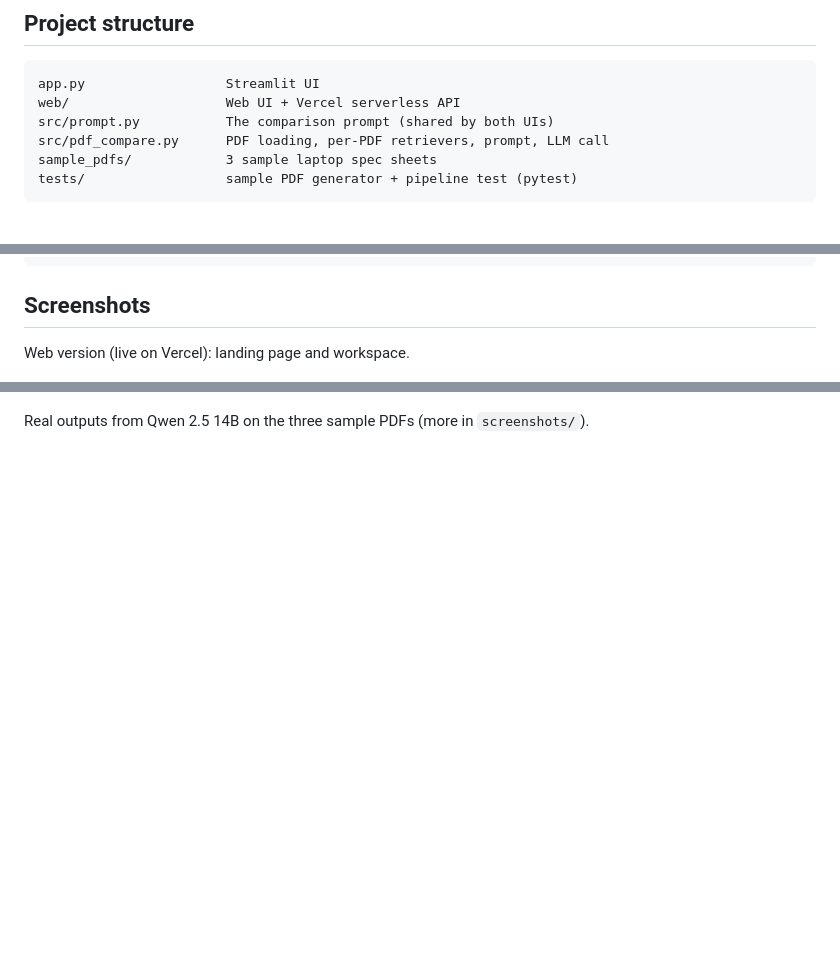
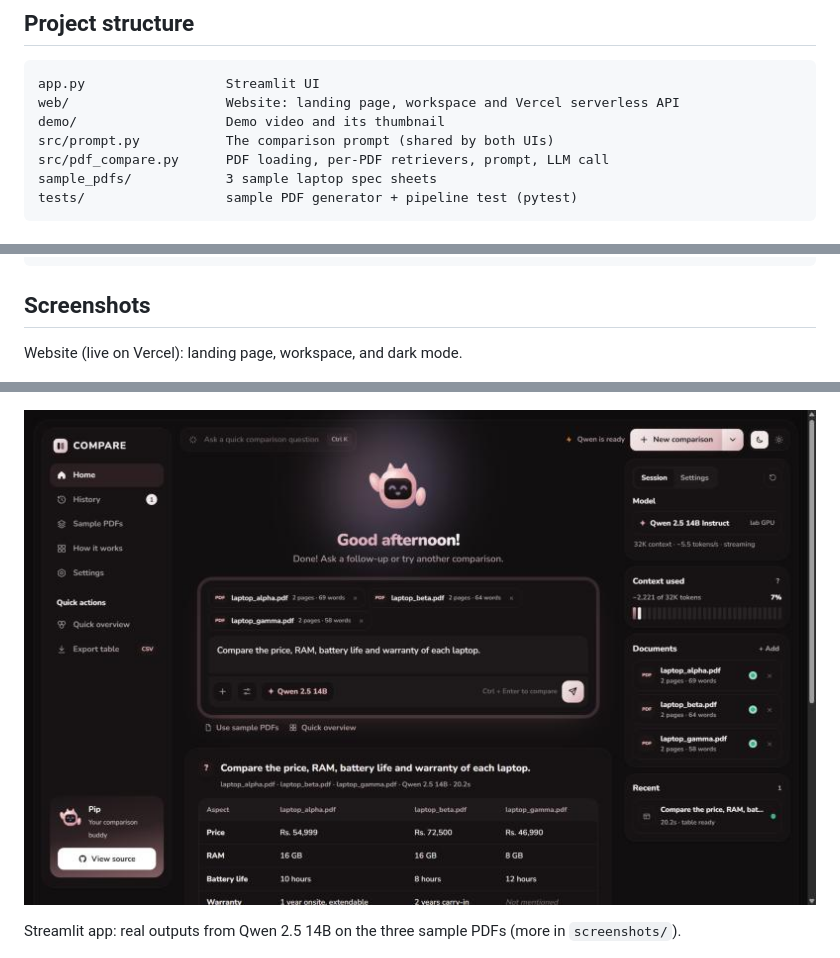
Before and after one commit to Roshan-w/llm-ps35-35, a Markdown page: README.md, 3 parts joined by grey strips. Rendered like a GitHub page; blank space fills up the shorter version.

````diff
--- a/README.md
+++ b/README.md
@@ -68,7 +87,8 @@ For Groq, set `GROQ_API_KEY` (free key at https://console.groq.com/keys).
 ## Project structure
 ```
 app.py                  Streamlit UI
-web/                    Web UI + Vercel serverless API
+web/                    Website: landing page, workspace and Vercel serverless API
+demo/                   Demo video and its thumbnail
 src/prompt.py           The comparison prompt (shared by both UIs)
 src/pdf_compare.py      PDF loading, per-PDF retrievers, prompt, LLM call
 sample_pdfs/            3 sample laptop spec sheets
@@ -87,13 +107,15 @@ docker build -t pdf-compare . && docker run -p 8501:8501 --env-file .env pdf-com
 ```
 
 ## Screenshots
-Web version (live on Vercel): landing page and workspace.
+Website (live on Vercel): landing page, workspace, and dark mode.
 
 ![Landing page](screenshots/05_web_ui.png)
 
 ![Workspace](screenshots/06_web_result.png)
 
-Real outputs from Qwen 2.5 14B on the three sample PDFs (more in `screenshots/`).
+![Workspace in dark mode](screenshots/07_web_dark.png)
+
+Streamlit app: real outputs from Qwen 2.5 14B on the three sample PDFs (more in `screenshots/`).
 
 ![Price, features and warranty comparison](screenshots/01_price_features_warranty.jpg)
 
````
Also changed, not shown: other parts of README.md (+24 -5 lines), demo/thumbnail.jpg (added), 2 other files.
